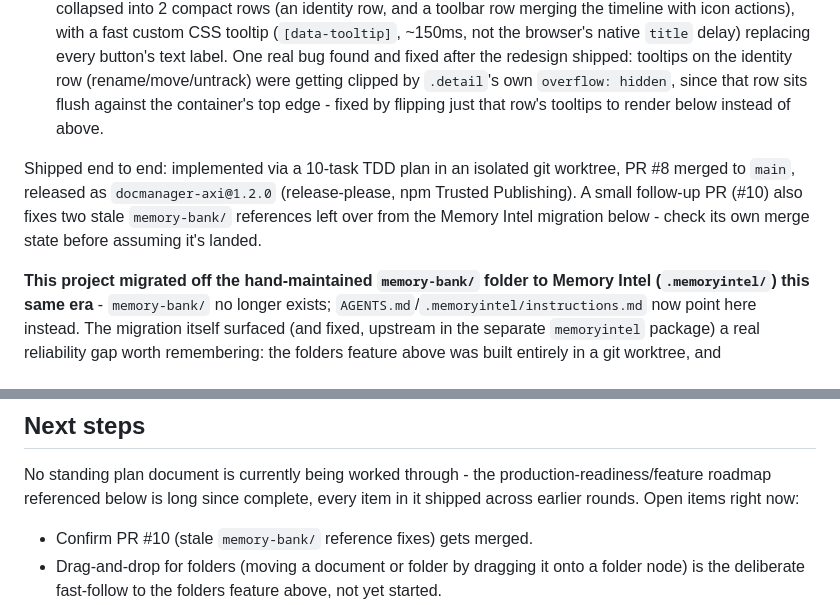
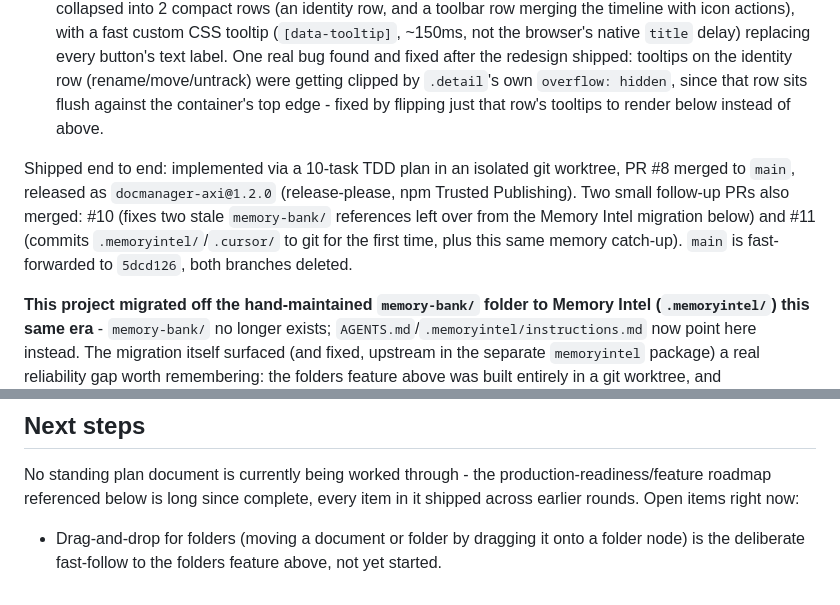
Before and after one commit to adeeshsharma/docmanager-axi, a Markdown page: .memoryintel/context/activeContext.md, 2 parts joined by grey strips. Drawn GitHub-style.

Commit message:
docs: correct stale PR status note in activeContext.md
PR #10 and #11 both merged and main is fast-forwarded; the "confirm PR
#10 merged" open item is resolved.

Co-Authored-By: Claude Sonnet 5 <noreply@anthropic.com>
Claude-Session: https://claude.ai/code/session_01JUxrRUWsau177CYdKf4ni9

```diff
--- a/.memoryintel/context/activeContext.md
+++ b/.memoryintel/context/activeContext.md
@@ -8,7 +8,7 @@ UI got four real rounds on top of the base feature, each driven by direct user f
 3. The move-to-folder modal redesigned from a native `<select>` + confirm button into a clickable, hierarchy-indented list where picking a destination moves immediately - plus a new collapsible sidebar (floating toggle, `localStorage`-persisted, same pattern as the theme toggle).
 4. The document detail header - previously 4 stacked bands (title/meta/tags, a text-button action row, the version timeline, a standalone "Compare versions" button) eating roughly a quarter of the screen - collapsed into 2 compact rows (an identity row, and a toolbar row merging the timeline with icon actions), with a fast custom CSS tooltip (`[data-tooltip]`, ~150ms, not the browser's native `title` delay) replacing every button's text label. One real bug found and fixed after the redesign shipped: tooltips on the identity row (rename/move/untrack) were getting clipped by `.detail`'s own `overflow: hidden`, since that row sits flush against the container's top edge - fixed by flipping just that row's tooltips to render below instead of above.
 
-Shipped end to end: implemented via a 10-task TDD plan in an isolated git worktree, PR #8 merged to `main`, released as `docmanager-axi@1.2.0` (release-please, npm Trusted Publishing). A small follow-up PR (#10) also fixes two stale `memory-bank/` references left over from the Memory Intel migration below - check its own merge state before assuming it's landed.
+Shipped end to end: implemented via a 10-task TDD plan in an isolated git worktree, PR #8 merged to `main`, released as `docmanager-axi@1.2.0` (release-please, npm Trusted Publishing). Two small follow-up PRs also merged: #10 (fixes two stale `memory-bank/` references left over from the Memory Intel migration below) and #11 (commits `.memoryintel/`/`.cursor/` to git for the first time, plus this same memory catch-up). `main` is fast-forwarded to `5dcd126`, both branches deleted.
 
 **This project migrated off the hand-maintained `memory-bank/` folder to Memory Intel (`.memoryintel/`) this same era** - `memory-bank/` no longer exists; `AGENTS.md`/`.memoryintel/instructions.md` now point here instead. The migration itself surfaced (and fixed, upstream in the separate `memoryintel` package) a real reliability gap worth remembering: the folders feature above was built entirely in a git worktree, and `.memoryintel/` was never once updated or committed during that whole build - not because updating was hard, but because nothing forced revisiting it once the session moved past the original task, and even a hand-updated `.memoryintel/` would never have reached `main` via the PR without an explicit commit (a worktree's own uncommitted state doesn't travel anywhere on its own). Fixed at the source: `memoryintel`'s generated `AGENTS.md` pointer block is now an explicit two-item checklist (was one dense paragraph with a "without narrating this to the user" aside, now dropped - narrate memory updates, don't hide them), and `instructions.md` gained an explicit "commit `.memoryintel/` itself" section. Released as `memoryintel@1.0.2`; this project's own `AGENTS.md`/`.memoryintel/instructions.md` were manually synced to match, since both are write-once templates - a fresh `memoryintel init` never touches an already-initialized project.
 
@@ -17,7 +17,6 @@ Global installs on this machine confirmed current: `docmanager-axi@1.2.0` (`npm
 ## Next steps
 
 No standing plan document is currently being worked through - the production-readiness/feature roadmap referenced below is long since complete, every item in it shipped across earlier rounds. Open items right now:
-- Confirm PR #10 (stale `memory-bank/` reference fixes) gets merged.
 - Drag-and-drop for folders (moving a document or folder by dragging it onto a folder node) is the deliberate fast-follow to the folders feature above, not yet started.
 - The UI's real-browser appearance has now actually been verified repeatedly with real Playwright-driven sessions across every recent round (screenshots inspected, not just structural checks) - the long-standing "never actually looked at in a browser" gap noted in this file's own history is stale and no longer accurate for anything built since the folders feature; see the corrected note below.
 
```
